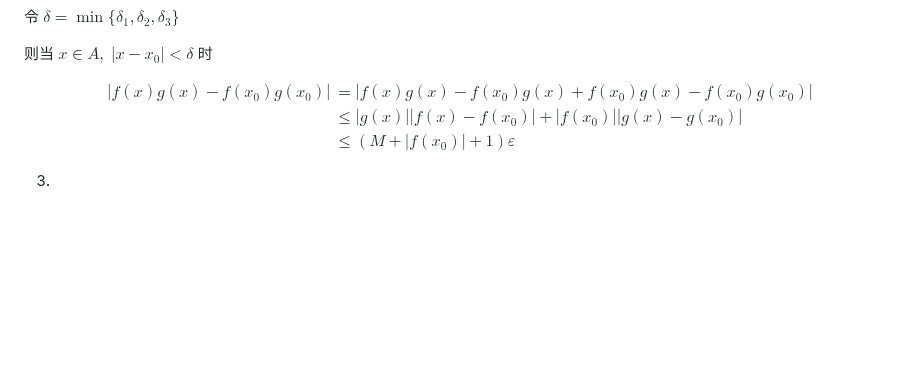
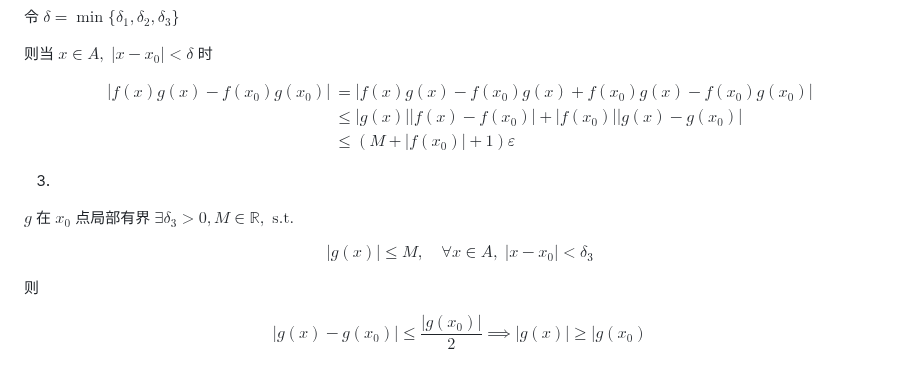
Before and after one commit to Panda-Ghost/notes-pre-gr.2, a Markdown page: MATH/MATH-18/MATH-18.md, the part around the change. Drawn GitHub-style; blank space fills up the shorter version.

Commit message:
vault backup: 2024-11-15 11:47:04

```diff
--- a/MATH/MATH-18/MATH-18.md
+++ b/MATH/MATH-18/MATH-18.md
@@ -163,6 +163,18 @@ $$
 
 3.
 
+$g$ 在 $x_{0}$ 点局部有界 $\exists \delta_{3}>0, M \in \mathbb{R},\text{ s.t.}$
+
+$$
+|g(x)|\leq M, \quad \forall x \in A, \; |x-x_{0}|<\delta_{3}
+$$
+
+则
+
+$$
+|g(x)-g(x_{0})|\leq \frac{|g(x_{0})|}{2} \implies |g(x)|\geq|g(x_{0})
+$$
+
 $$
 \begin{aligned}
 &\left|\frac{f(x)}{g(x)}-\frac{f(x_{0})}{g(x)}+\frac{f(x_{0})}{g(x)}-\frac{f(x_{0})}{g(x_{0})}\right| \\
```
